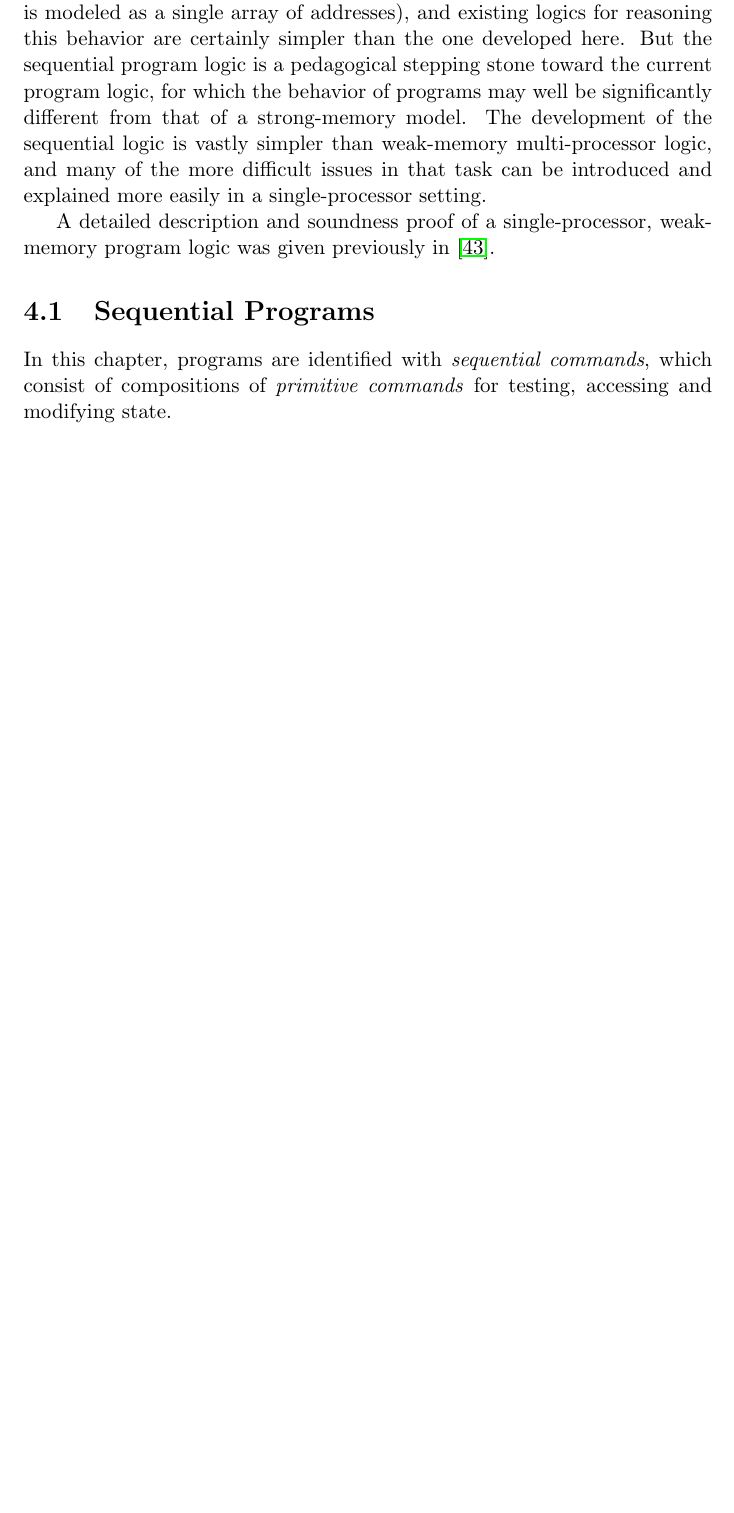
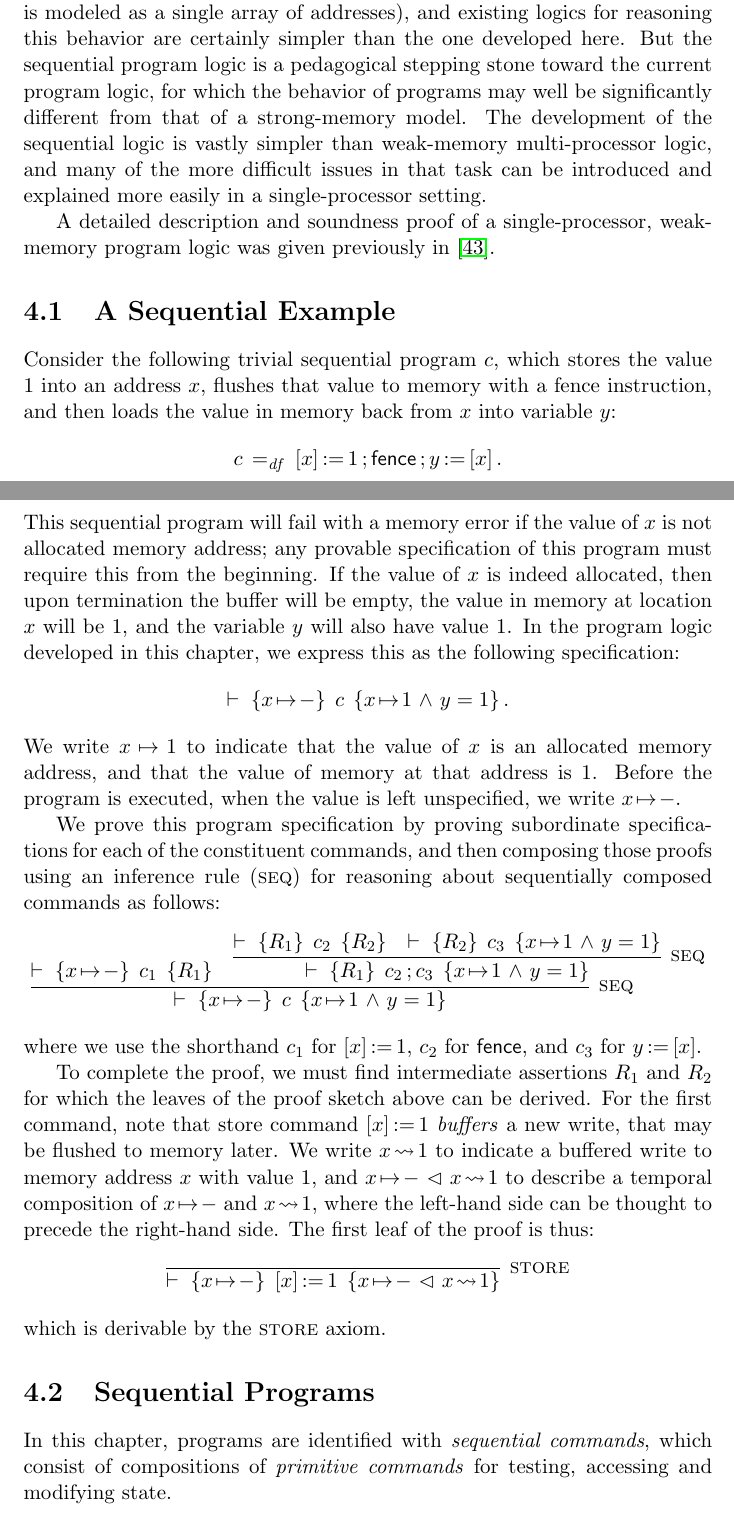
Before and after one commit to iwehrman/Weak-Memory-Local-Reasoning, a LaTeX thesis (dissertation.tex): part of page 20 of 89 before the commit and two parts of pages 20 and 21 of 90 after it, the two joined at a grey line, cut so that both start at the same text, the shorter picture padded with empty space. Compiled offline with pdfLaTeX.

Commit message:
half of a sequential example

```diff
--- a/dissertation.tex
+++ b/dissertation.tex
@@ -6,8 +6,10 @@
 \usepackage{proof}
 \usepackage{enumerate}
 \usepackage{graphicx}
+\usepackage{proof}
 \usepackage[backgroundcolor=white,linecolor=black]{todonotes}
 \usepackage{tocbibind}
+
 
 
 \synctex=1
@@ -363,6 +365,26 @@ By induction on the structure of the expression $e$.
 In this chapter I describe a program logic for a sequential, single-processor, weak-memory programming model. The semantics of programs and assertions will be given in terms of system states with a single write buffer, and the logic is tailored to reason about the behavior of sequential programs w.r.t.\ these states. The logic developed in this chapter is not especially useful; the behavior of sequential program execution on this model is essentially the same as on the typical, strong-memory model (in which memory is modeled as a single array of addresses), and existing logics for reasoning this behavior are certainly simpler than the one developed here. But the sequential program logic is a pedagogical stepping stone toward the current program logic, for which the behavior of programs may well be significantly different from that of a strong-memory model. The development of the sequential logic is vastly simpler than weak-memory multi-processor logic, and many of the more difficult issues in that task can be introduced and explained more easily in a single-processor setting.
 
 A detailed description and soundness proof of a single-processor, weak-memory program logic was given previously in \cite{wmsldetails}.
+
+\section{A Sequential Example}
+
+Consider the following trivial sequential program $c$, which stores the value 1 into an address $x$, flushes that value to memory with a fence instruction, and then loads the value in memory back from $x$ into variable $y$: \[ c \eqdef \cseq{\cstore{x}{1}}{\cseq{\cfence}{\cload{y}{x}}}.\] This sequential program will fail with a memory error if the value of $x$ is not allocated memory address; any provable specification of this program must require this from the beginning. If the value of $x$ is indeed allocated, then upon termination the buffer will be empty, the value in memory at location $x$ will be 1, and the variable $y$ will also have value 1. In the program logic developed in this chapter, we express this as the following specification: \[ \triple{x \fpointsto -}{c}{x \fpointsto 1 \conj y = 1}.\]
+We write $x \fpointsto 1$ to indicate that the value of $x$ is an allocated memory address, and that the value of memory at that address is $1$. Before the program is executed, when the value is left unspecified, we write $x \fpointsto -$.
+
+We prove this program specification by proving subordinate specifications for each of the constituent commands, and then composing those proofs using an inference rule (\textsc{seq}) for reasoning about sequentially composed commands as follows:
+\[
+  \infer[\textsc{seq}]{\triple{x \fpointsto -}{c}{x \fpointsto 1 \conj y = 1}}{
+    \triple{x \fpointsto -}{c_1}{R_1}
+    &
+    \infer[\textsc{seq}]{\triple{R_1}{\cseq{c_2}{c_3}}{x \fpointsto 1 \conj y = 1}}{\triple{R_1}{c_2}{R_2} & \triple{R_2}{c_3}{x \fpointsto 1 \conj y = 1}}
+  }
+\] where we use the shorthand $c_1$ for $\cstore{x}{1}$, $c_2$ for $\cfence$, and $c_3$ for $\cload{y}{x}$.
+
+To complete the proof, we must find intermediate assertions $R_1$ and $R_2$ for which the leaves of the proof sketch above can be derived. For the first command, note that store command $\cstore{x}{1}$ \emph{buffers} a new write, that may be flushed to memory later. We write $x \fwriteu 1$ to indicate a buffered write to memory address $x$ with value 1, and $x \fpointsto - \fseq x \fwriteu 1$ to describe a temporal composition of $x \fpointsto -$ and $x \fwriteu 1$, where the left-hand side can be thought to precede the right-hand side. The first leaf of the proof is thus:
+\[
+\infer[\textsc{store}]{\triple{x \fpointsto -}{\cstore{x}{1}}{x \fpointsto - \fseq x \fwriteu 1}}{}
+\] which is derivable by the \textsc{store} axiom.
+
 
 \section{Sequential Programs}
 \label{sec:sequential-programs}
```
